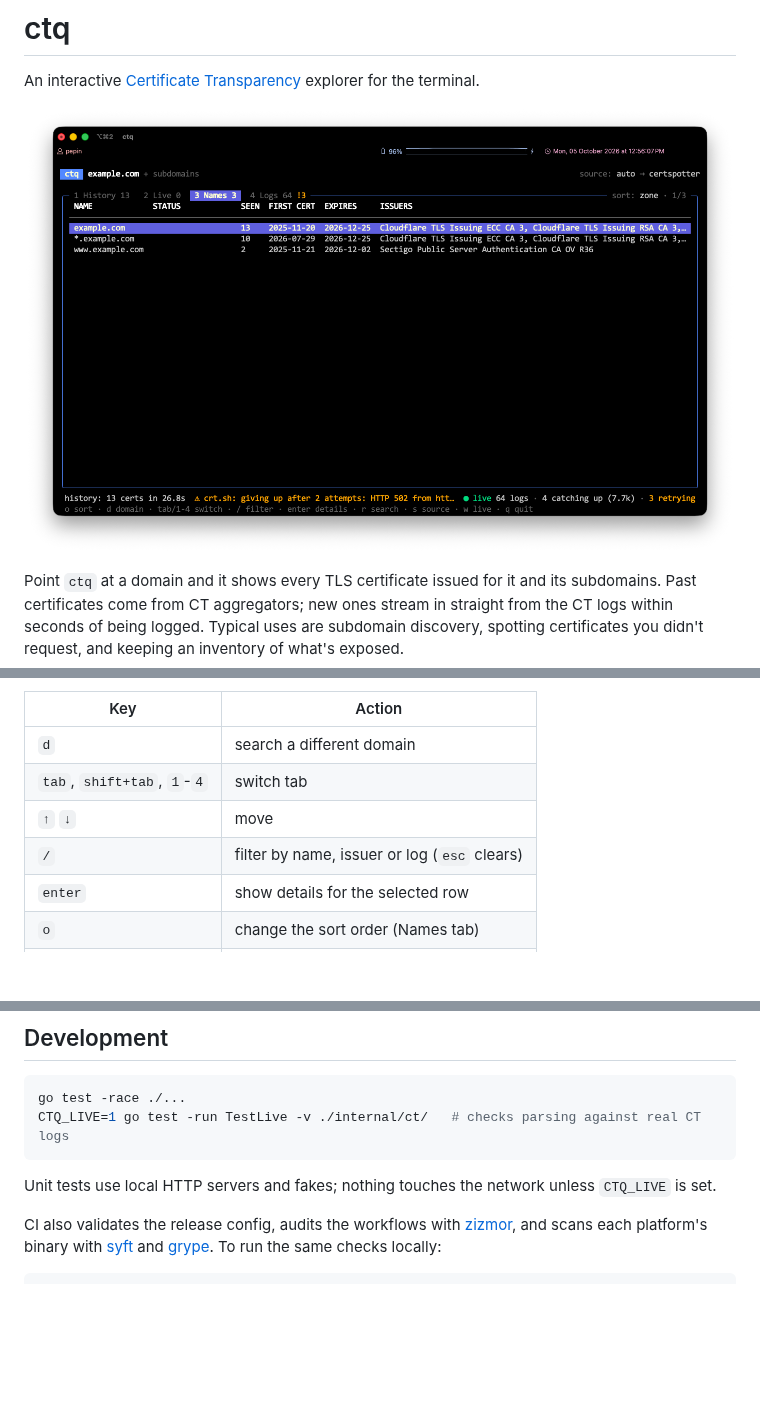
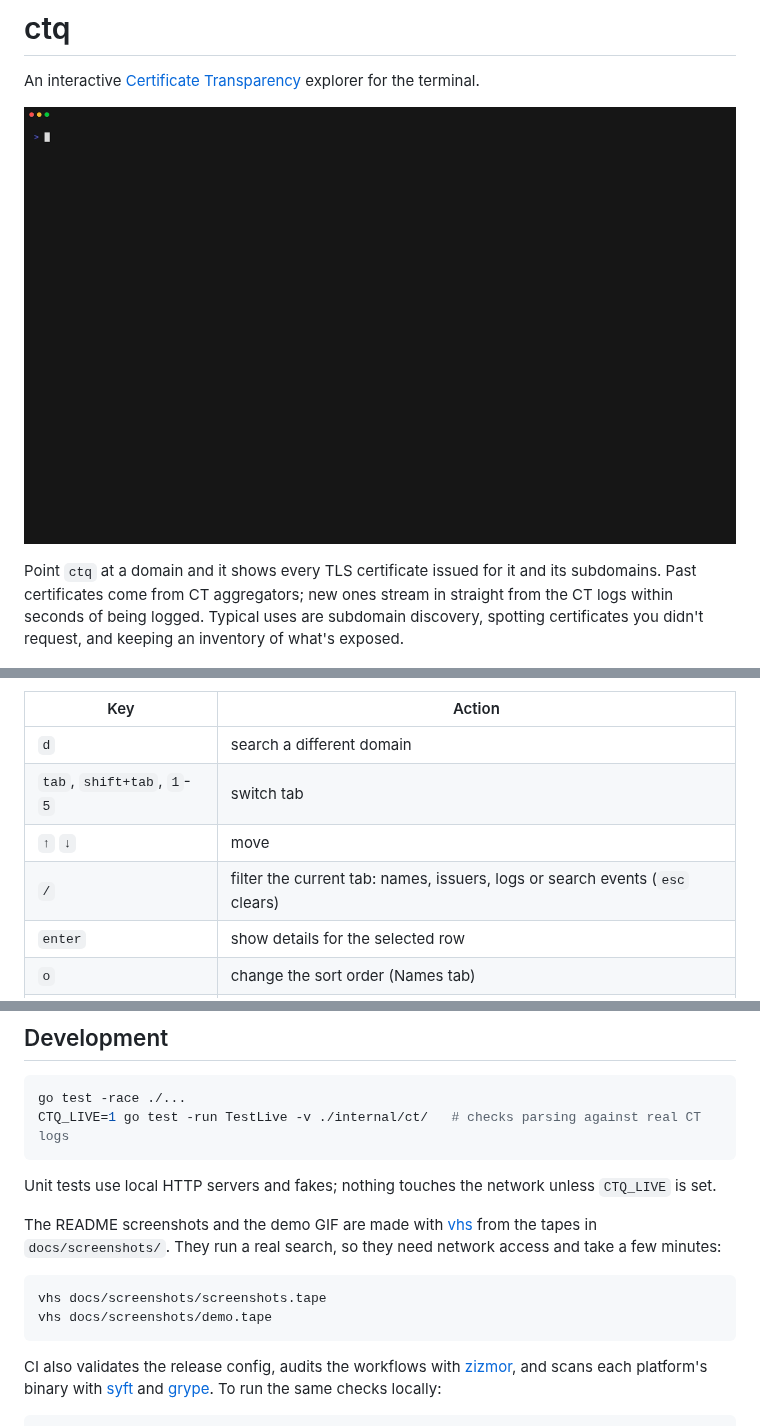
Before and after one commit to jfagoagas/ctq, a Markdown page: README.md, 3 parts joined by grey strips. Drawn GitHub-style; pictures changed too: docs/screenshots/demo.gif (added), docs/screenshots/names.png; blank space fills up the shorter version.

````diff
--- a/README.md
+++ b/README.md
@@ -2,7 +2,7 @@
 
 An interactive [Certificate Transparency](https://certificate.transparency.dev/) explorer for the terminal.
 
-![The Names tab: every name found for example.com, with certificate count, first certificate, expiry and issuers](docs/screenshots/names.png)
+![ctq searching example.com: the Sources tab follows the query through crt.sh's database, then History, Names and Live show the results](docs/screenshots/demo.gif)
 
 Point `ctq` at a domain and it shows every TLS certificate issued for it and its subdomains. Past certificates come from CT aggregators; new ones stream in straight from the CT logs within seconds of being logged. Typical uses are subdomain discovery, spotting certificates you didn't request, and keeping an inventory of what's exposed.
 
@@ -92,9 +98,9 @@ A log that fails a poll shows as `retrying` and is retried on the next poll. Aft
 | Key | Action |
 |-----|--------|
 | `d` | search a different domain |
-| `tab`, `shift+tab`, `1`-`4` | switch tab |
+| `tab`, `shift+tab`, `1`-`5` | switch tab |
 | `↑` `↓` | move |
-| `/` | filter by name, issuer or log (`esc` clears) |
+| `/` | filter the current tab: names, issuers, logs or search events (`esc` clears) |
 | `enter` | show details for the selected row |
 | `o` | change the sort order (Names tab) |
 | `r` | search again |
@@ -206,6 +245,13 @@ CTQ_LIVE=1 go test -run TestLive -v ./internal/ct/   # checks parsing against re
 
 Unit tests use local HTTP servers and fakes; nothing touches the network unless `CTQ_LIVE` is set.
 
+The README screenshots and the demo GIF are made with [vhs](https://github.com/charmbracelet/vhs) from the tapes in `docs/screenshots/`. They run a real search, so they need network access and take a few minutes:
+
+```sh
+vhs docs/screenshots/screenshots.tape
+vhs docs/screenshots/demo.tape
+```
+
 CI also validates the release config, audits the workflows with [zizmor](https://docs.zizmor.sh/), and scans each platform's binary with [syft](https://github.com/anchore/syft) and [grype](https://github.com/anchore/grype). To run the same checks locally:
 
 ```sh
````
Also changed, not shown: other parts of README.md (+43 -4 lines), docs/screenshots/history.png, docs/screenshots/live.png, docs/screenshots/searching.png, docs/screenshots/sources.png (added), 2 other files.
